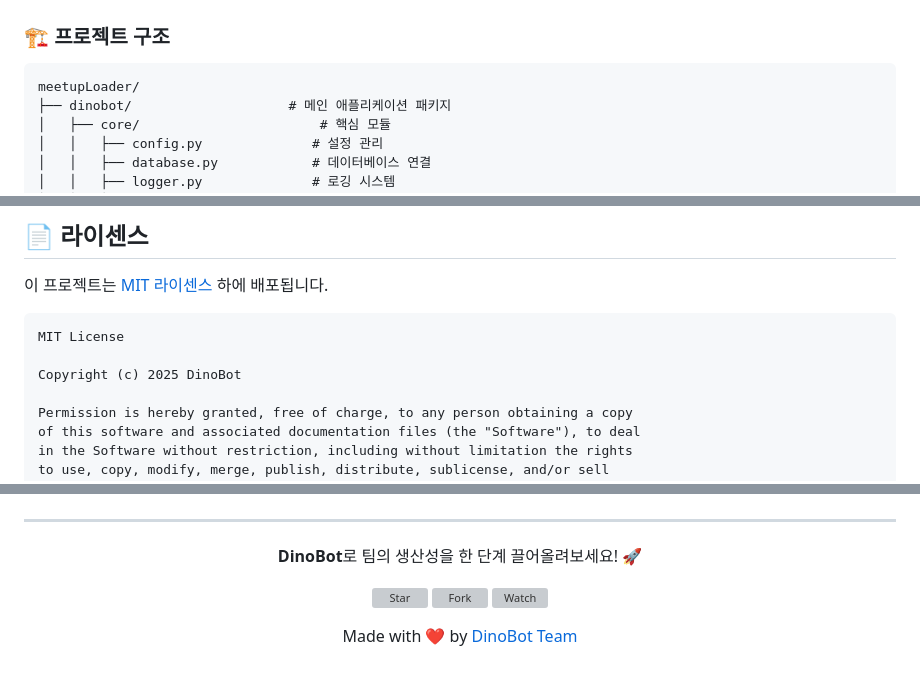
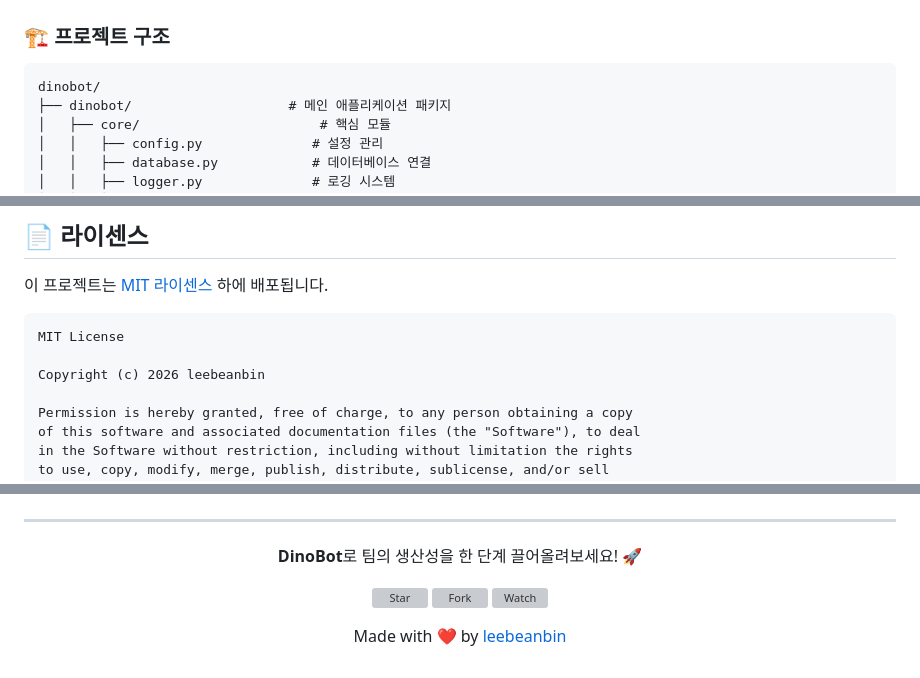
Before and after one commit to leebeanbin/dinobot, a Markdown page: README.md, 3 parts joined by grey strips. Drawn GitHub-style; grey boxes are pictures that could not be loaded.

````diff
--- a/README.md
+++ b/README.md
@@ -654,7 +654,7 @@ fly deploy
 ### 🏗️ 프로젝트 구조
 
 ```
-meetupLoader/
+dinobot/
 ├── dinobot/                    # 메인 애플리케이션 패키지
 │   ├── core/                       # 핵심 모듈
 │   │   ├── config.py              # 설정 관리
@@ -1064,7 +1064,7 @@ chore: 빌드/설정 변경
 ```
 MIT License
 
-Copyright (c) 2025 DinoBot
+Copyright (c) 2026 leebeanbin
 
 Permission is hereby granted, free of charge, to any person obtaining a copy
 of this software and associated documentation files (the "Software"), to deal
@@ -1181,4 +1181,4 @@ REST API 상세 문서
 
-Made with ❤️ by [DinoBot Team](https://github.com/yourusername/meetupLoader/graphs/contributors)
+Made with ❤️ by [leebeanbin](https://github.com/leebeanbin/dinobot/graphs/contributors)
 
 </div>
````
Also changed, not shown: other parts of README.md (+12 -12 lines).
